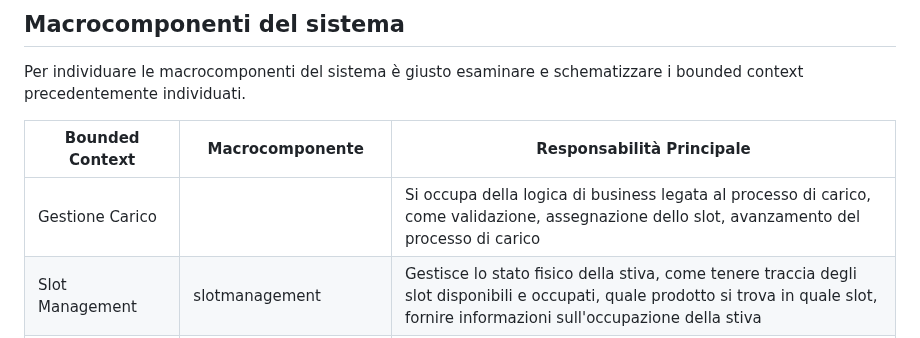
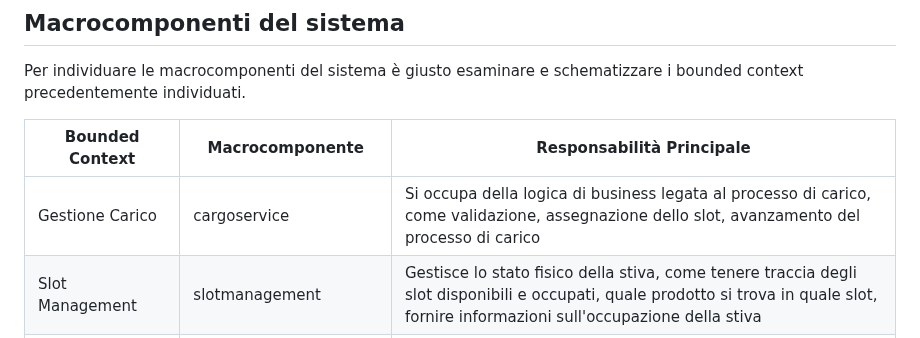
Before and after one commit to sirius-22/ISS_project, a Markdown page: Sprint0/chronicle_v0.md, the part around the change. Drawn GitHub-style.

```diff
--- a/Sprint0/chronicle_v0.md
+++ b/Sprint0/chronicle_v0.md
@@ -40,7 +40,7 @@ Per individuare le macrocomponenti del sistema è giusto esaminare e schematizza
 
 | Bounded Context            | Macrocomponente     | Responsabilità Principale      |
 |----------------------------|---------------------|--------------------------------|
-| Gestione Carico            |                     | Si occupa della logica di business legata al processo di carico, come validazione, assegnazione dello slot, avanzamento del processo di carico |
+| Gestione Carico            | cargoservice        | Si occupa della logica di business legata al processo di carico, come validazione, assegnazione dello slot, avanzamento del processo di carico |
 | Slot Management            | slotmanagement      | Gestisce lo stato fisico della stiva, come tenere traccia degli slot disponibili e occupati, quale prodotto si trova in quale slot, fornire informazioni sull'occupazione della stiva |
 | Interazione fisica/sensori | leddevice, sonardevice, cargorobot | Si occupa dell'interfacciamento con i dispositivi fisici, leggendone dati (come nel caso del sonar) o attivandoli per determinare anomalie (come nel caso del led) o determinare una determinata posizione (come nel caso del cargorobot) |
 | Visualizzazione Stiva      | cargoservicestatusgui | Gestisce l'interfaccia utente (GUI) per mostrare lo stato corrente della stiva in modo dinamico interrogando i dati rilevanti |
```
